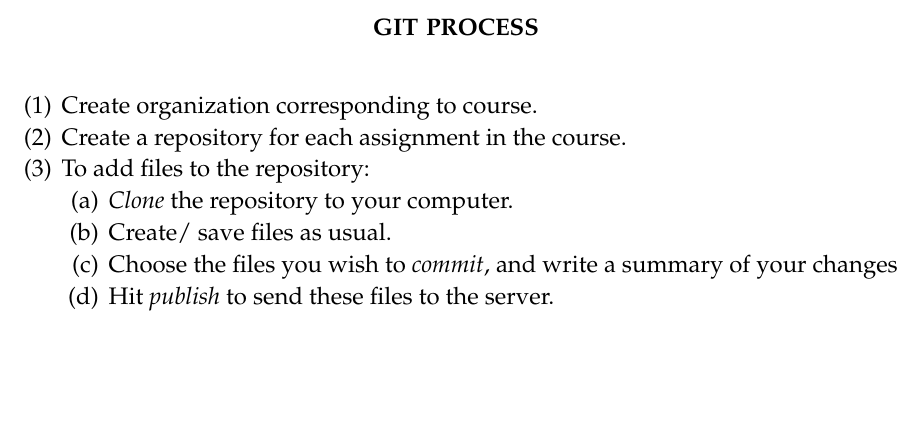
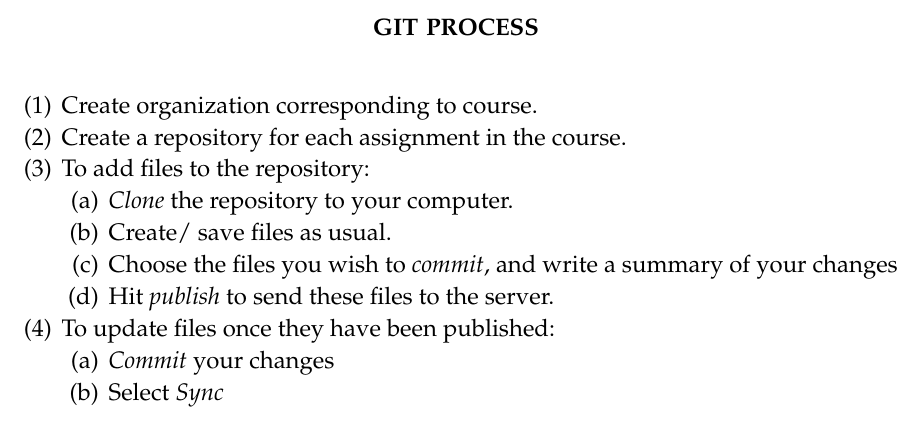
Before and after one commit to uwexds710test/assignment1, a LaTeX paper (usinggit.tex): part of the page, cut so that both start at the same text, the shorter picture padded with empty space. Compiled offline with pdfLaTeX.

Commit message:
added sync

```diff
--- a/usinggit.tex
+++ b/usinggit.tex
@@ -56,6 +56,11 @@
 \item Choose the files you wish to \emph{commit}, and write a summary of your changes
 \item Hit \emph{publish} to send these files to the server.
 \end{enumerate}
+\item To update files once they have been published:
+\begin{enumerate}
+\item \emph{Commit} your changes
+\item Select \emph{Sync}
+\end{enumerate}
 \end{enumerate}
 
 \end{document}
```
Also changed, not shown: usinggit.pdf.
